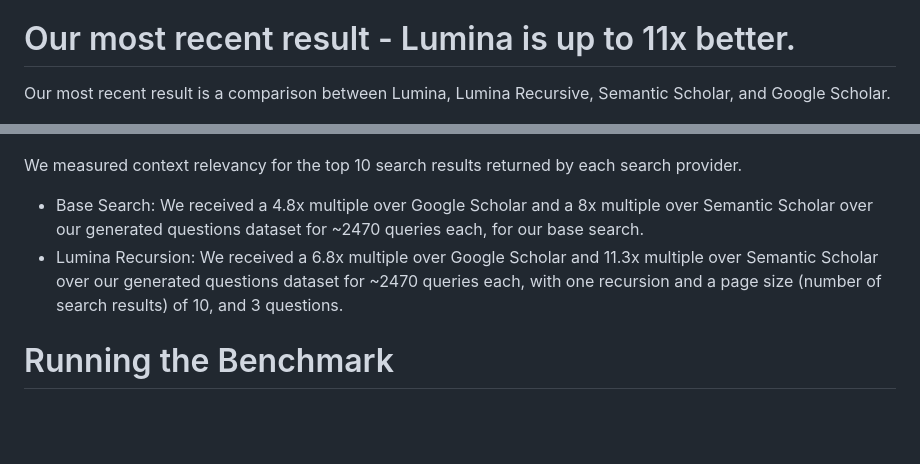
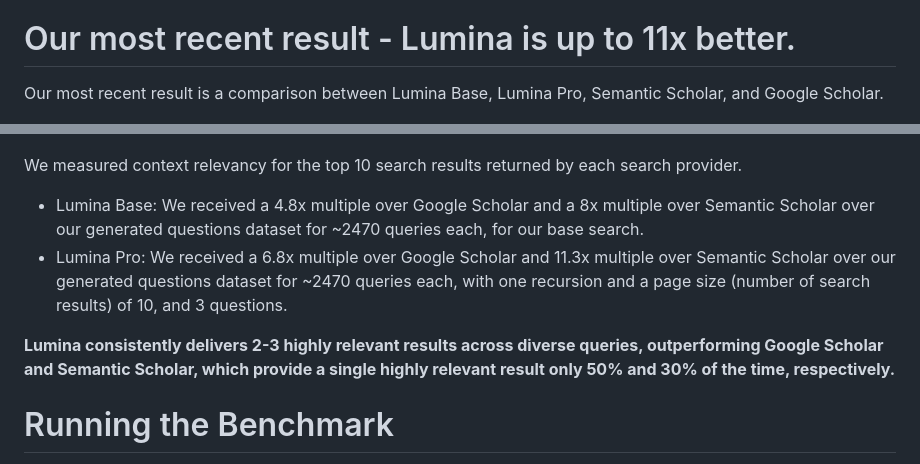
Before and after one commit to lumina-ai-inc/benchmark, a Markdown page: README.md, 2 parts joined by grey strips. Drawn GitHub-style; blank space fills up the shorter version.

```diff
--- a/README.md
+++ b/README.md
@@ -5,15 +5,15 @@ This repository presents a comprehensive benchmark designed to evaluate the perf
 
 # Our most recent result - Lumina is up to 11x better.
 
-Our most recent result is a comparison between Lumina, Lumina Recursive, Semantic Scholar, and Google Scholar.
+Our most recent result is a comparison between Lumina Base, Lumina Pro, Semantic Scholar, and Google Scholar.
 
 ![Benchmark Results](search_benchmark/results/August-03-2024.png)
 
 We measured context relevancy for the top 10 search results returned by each search provider.
-- Base Search: We received a 4.8x multiple over Google Scholar and a 8x multiple over Semantic Scholar over our generated questions dataset for ~2470 queries each, for our base search.
-- Lumina Recursion: We received a 6.8x multiple over Google Scholar and 11.3x multiple over Semantic Scholar over our generated questions dataset for ~2470 queries each, with one recursion and a page size (number of search results) of 10, and 3 questions.
+- Lumina Base: We received a 4.8x multiple over Google Scholar and a 8x multiple over Semantic Scholar over our generated questions dataset for ~2470 queries each, for our base search.
+- Lumina Pro: We received a 6.8x multiple over Google Scholar and 11.3x multiple over Semantic Scholar over our generated questions dataset for ~2470 queries each, with one recursion and a page size (number of search results) of 10, and 3 questions.
 
-
+**Lumina consistently delivers 2-3 highly relevant results across diverse queries, outperforming Google Scholar and Semantic Scholar, which provide a single highly relevant result only 50% and 30% of the time, respectively.**
 
 
 # Running the Benchmark
```
